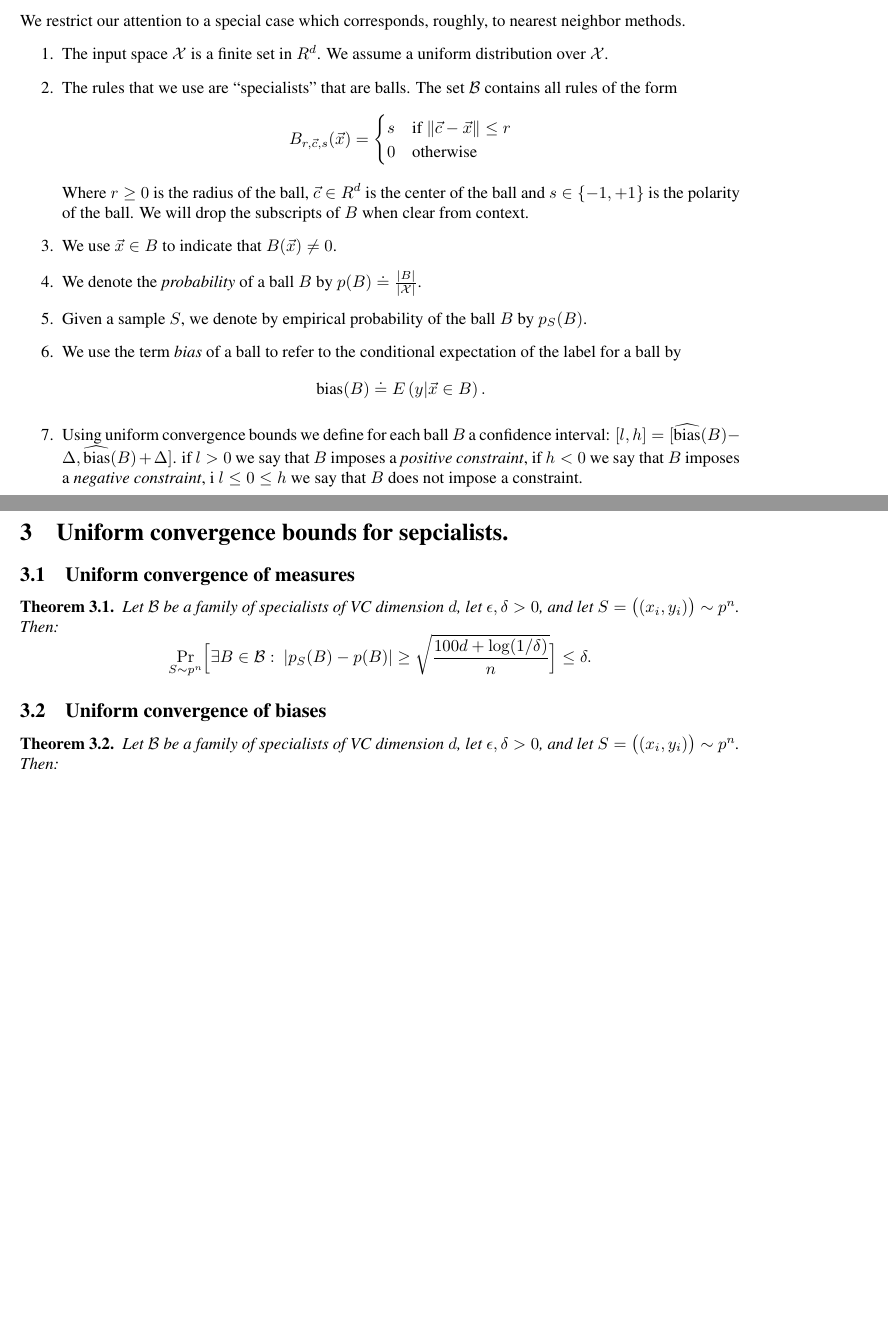
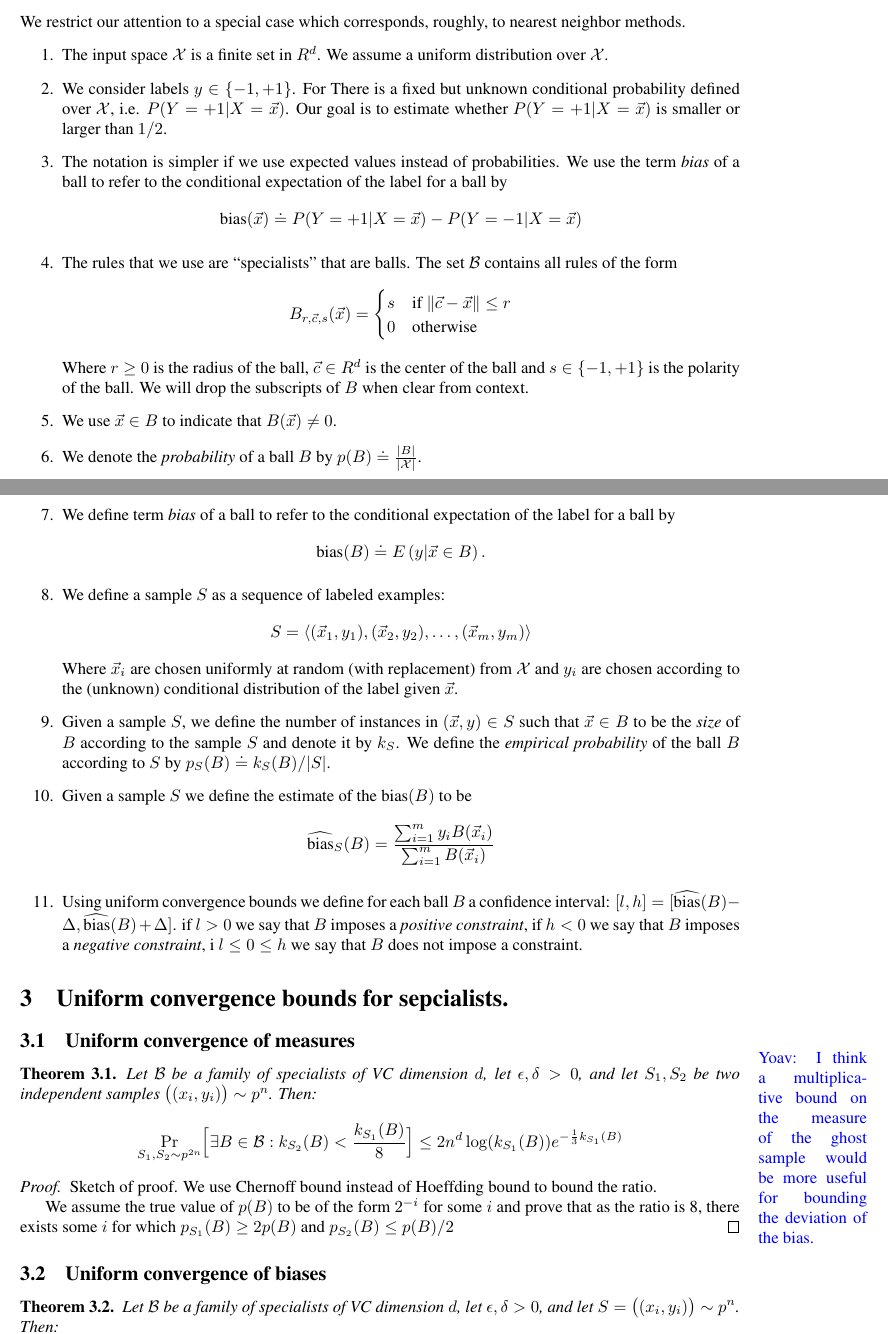
Before and after one commit to yoavfreund/GameTheoreticConfidence, a LaTeX document (ActiveBalls/ActiveBalls2.tex): two parts of pages 1 and 2 of 3 before the commit and two parts of pages 1 and 2 of 4 after it, joined at a grey line, cut so that both start at the same text, the shorter picture padded with empty space. Compiled offline with pdfLaTeX.

Commit message:
Chernoff instead of Hoeffding

```diff
--- a/ActiveBalls/ActiveBalls2.tex
+++ b/ActiveBalls/ActiveBalls2.tex
@@ -201,6 +201,17 @@ roughly, to nearest neighbor methods.
 \begin{enumerate}
 \item The input space $\X$ is a finite set in $R^d$. We assume a
   uniform distribution over $\X$.
+  \item We consider labels $y\in \{-1,+1\}$. For There is a fixed but
+    unknown conditional probability defined over $\X$, i.e. $P(Y=+1 |
+    X=\x)$. Our goal is to estimate whether $P(Y=+1|X=\x)$ is smaller
+    or larger than $1/2$.
+  \item
+    The notation is simpler if we use expected values instead of
+    probabilities. We use the term {\em bias} of a ball to refer to the conditional
+    expectation of the label for a ball by
+    \[
+    \bias(\x) \doteq P(Y=+1|X=\x) - P(Y=-1|X=\x)
+    \]
   \item
     The rules that we use are ``specialists'' that are balls. The set
     $\B$ contains all rules of the form
@@ -219,14 +230,28 @@ roughly, to nearest neighbor methods.
   \item
     We denote the {\em probability} of a ball $B$ by $p(B) \doteq
     \frac{|B|}{|\X|}$.
-  \item Given a sample $\samp$, we denote by empirical probability of the ball $B$ by $p_{\samp}(B)$.
   \item
-    We use the term {\em bias} of a ball to refer to the conditional
+    We define term {\em bias} of a ball to refer to the conditional
     expectation of the label for a ball by
     \[
     \bias(B) \doteq E\left( y|\x \in B \right).
     \]
-  %\item We denote the empirical bias of the ball $B$ by $\ebias(B)$.
+  \item We define a sample $\samp$ as a sequence of labeled examples:
+    \[\samp= \left\langle (\x_1,y_1),(\x_2,y_2),\ldots,(\x_m,y_m)
+    \right\rangle \]
+    Where $\x_i$ are chosen uniformly at random (with replacement)
+    from $\X$ and $y_i$ are chosen according to the (unknown)
+    conditional distribution of the label given $\x$.
+  \item Given a sample $\samp$, we define the number of instances in
+    $(\x,y) \in \samp$ such that $\x \in B$ to be the {\em size} of
+    $B$ according to the sample $\samp$ and denote it by $k_{\samp}$. We define
+    the {\em empirical probability} of the ball $B$ according to
+    $\samp$ by $p_{\samp}(B) \doteq k_{\samp}(B)/|\samp|$.
+  \item Given a sample $\samp$ we define the estimate of the
+    $\bias(B)$ to be
+    \[
+    \ebias_{\samp}(B) = \frac{\sum_{i=1}^m y_i B(\x_i)}{\sum_{i=1}^m B(\x_i)}
+    \]
   \item Using uniform convergence bounds we define for each ball $B$
     a confidence interval:
     $[l,h]=[\ebias(B)-\Delta,\ebias(B)+\Delta]$.
@@ -238,6 +263,28 @@ roughly, to nearest neighbor methods.
 \section{Uniform convergence bounds for sepcialists.}
 \subsection{Uniform convergence of measures}
 
+\yoav{I think a multiplicative bound on the measure of the ghost
+  sample would be more useful for bounding the deviation of the bias.}
+
+\begin{theorem}\label{thm:uc1}
+Let $\B$ be a family of specialists of VC dimension $d$,
+let $\eps,\delta>0$,
+and let $S_1,S_2$ be two independent samples $\bigl((x_i,y_i)\bigr) \sim p^n$. Then:
+\[\Pr_{\samp_1,\samp_2 \sim p^{2n}}\Bigl[\exists {B\in\B}:
+  k_{\samp_2}(B) < \frac{k_{\samp_1}(B)}{8}  \Bigr] \leq 2n^d \log(k_{\samp_1}(B)) e^{-\frac{1}{3} k_{\samp_1}(B)}
+\]
+\end{theorem}
+
+\begin{proof}
+  Sketch of proof. We use Chernoff bound instead of Hoeffding bound to
+  bound the ratio.
+
+  We assume the true value of $p(B)$ to be of the form $2^{-i}$ for
+  some $i$ and prove that as the ratio is 8, there exists some $i$ for which
+  $p_{\samp_1}(B) \geq 2p(B)$ and $p_{\samp_2}(B) \leq p(B)/2$
+\end{proof}
+
+\iffalse
 \begin{theorem}\label{thm:uc1}
 Let $\B$ be a family of specialists of VC dimension $d$,
 let $\eps,\delta>0$,
@@ -246,6 +293,7 @@ and let $S=\bigl((x_i,y_i)\bigr) \sim p^n$. Then:
 %\binom{n}{\leq d}\exp\bigl(-2\eps^2n\bigr),
 \]
 \end{theorem}
+\fi
 
 \subsection{Uniform convergence of biases}
 \begin{theorem}
```
Also changed, not shown: ActiveBalls/ActiveBalls2.tex (4 more changed lines).
